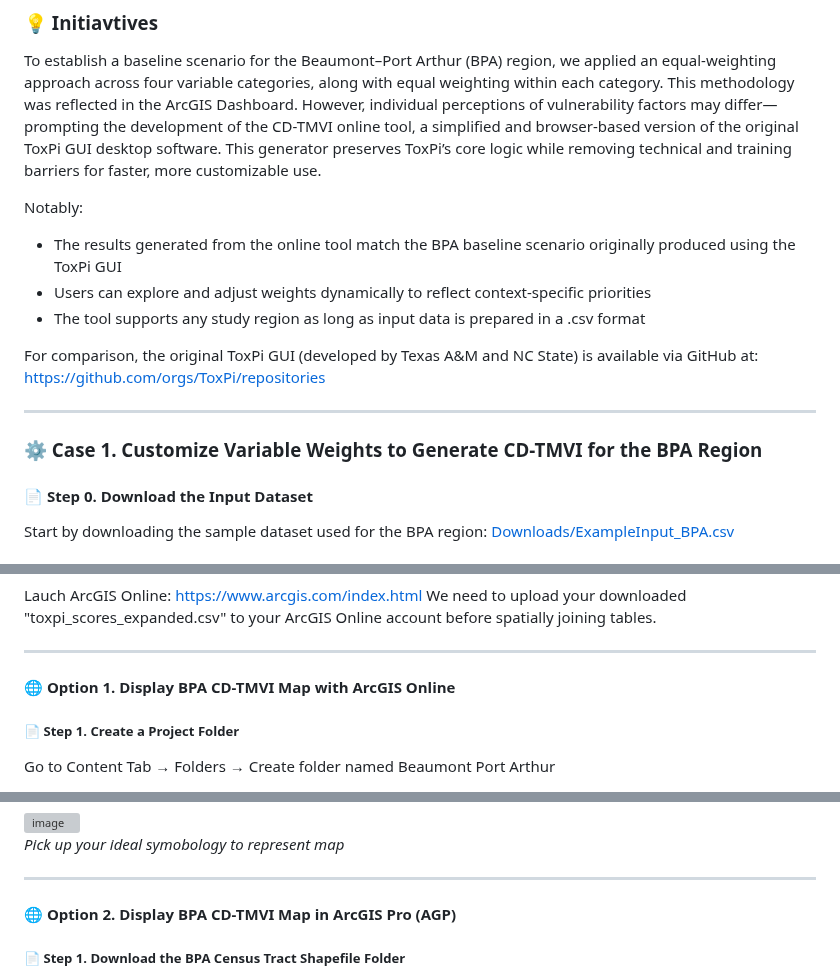
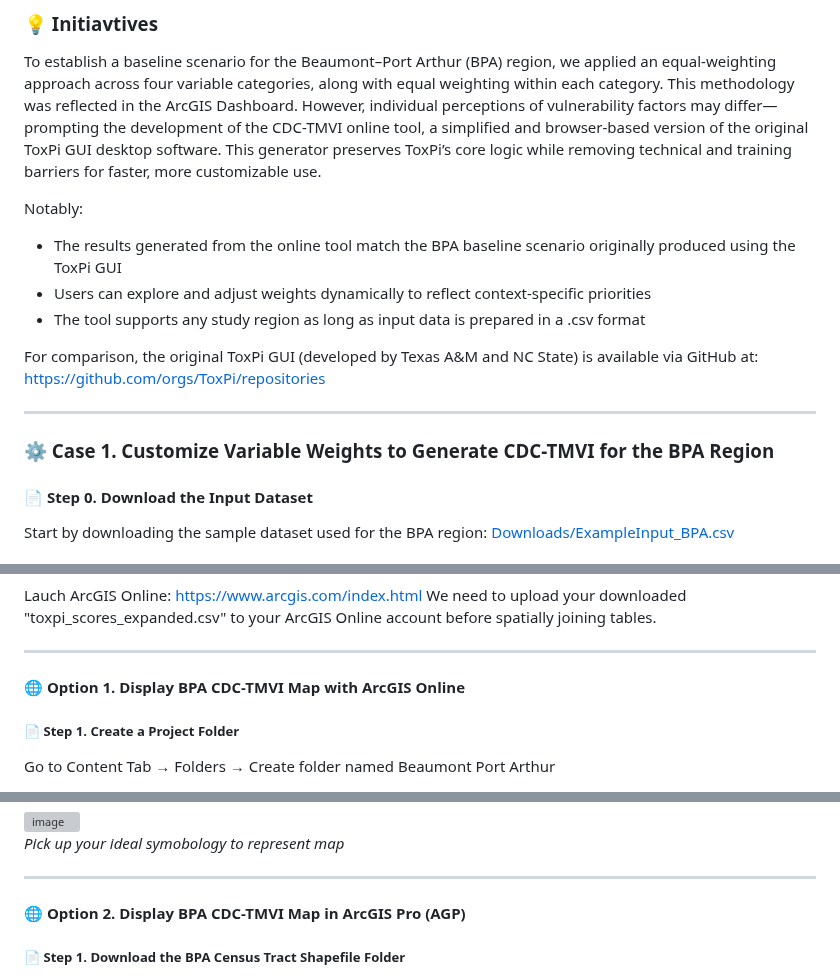
Before and after one commit to zhenhang66/TMVI_ToxPi, a Markdown page: README.md, 3 parts joined by grey strips. Rendered like a GitHub page; grey boxes are pictures that could not be loaded.

```diff
--- a/README.md
+++ b/README.md
@@ -40,7 +40,7 @@ The CD-TMVI builds upon foundational research including TMI (Teron et al., 2019)
 ### 💡 Initiavtives
 
 To establish a baseline scenario for the Beaumont–Port Arthur (BPA) region, we applied an equal-weighting approach across four variable categories, along with equal weighting within each category. This methodology was reflected in the ArcGIS Dashboard.
-However, individual perceptions of vulnerability factors may differ—prompting the development of the CD-TMVI online tool, a simplified and browser-based version of the original ToxPi GUI desktop software. This generator preserves ToxPi’s core logic while removing technical and training barriers for faster, more customizable use.
+However, individual perceptions of vulnerability factors may differ—prompting the development of the CDC-TMVI online tool, a simplified and browser-based version of the original ToxPi GUI desktop software. This generator preserves ToxPi’s core logic while removing technical and training barriers for faster, more customizable use.
 
 Notably:
 - The results generated from the online tool match the BPA baseline scenario originally produced using the ToxPi GUI
@@ -51,7 +51,7 @@ For comparison, the original ToxPi GUI (developed by Texas A&M and NC State) is
 
 ---
 
-### ⚙️ Case 1. Customize Variable Weights to Generate CD-TMVI for the BPA Region
+### ⚙️ Case 1. Customize Variable Weights to Generate CDC-TMVI for the BPA Region
 
 #### 📄 Step 0. Download the Input Dataset
 Start by downloading the sample dataset used for the BPA region: [Downloads/ExampleInput_BPA.csv ](https://github.com/zhenhang66/TMVI_ToxPi/blob/968f560bde395d7be32e2ee617830e7c81a4218e/Downloads/ExampleInput_BPA.csv)
@@ -163,7 +163,7 @@ Lauch ArcGIS Online: https://www.arcgis.com/index.html We need to upload your do
 
 ---
 
-#### 🌐 Option 1. Display BPA CD-TMVI Map with ArcGIS Online
+#### 🌐 Option 1. Display BPA CDC-TMVI Map with ArcGIS Online
 
 ##### 📄 Step 1. Create a Project Folder
 
@@ -263,7 +263,7 @@ Result layer:
 
 ---
 
-#### 🌐 Option 2. Display BPA CD-TMVI Map in ArcGIS Pro (AGP)
+#### 🌐 Option 2. Display BPA CDC-TMVI Map in ArcGIS Pro (AGP)
 
 ##### 📄 Step 1. Download the BPA Census Tract Shapefile Folder
 
```
Also changed, not shown: other parts of README.md (+9 -9 lines).
